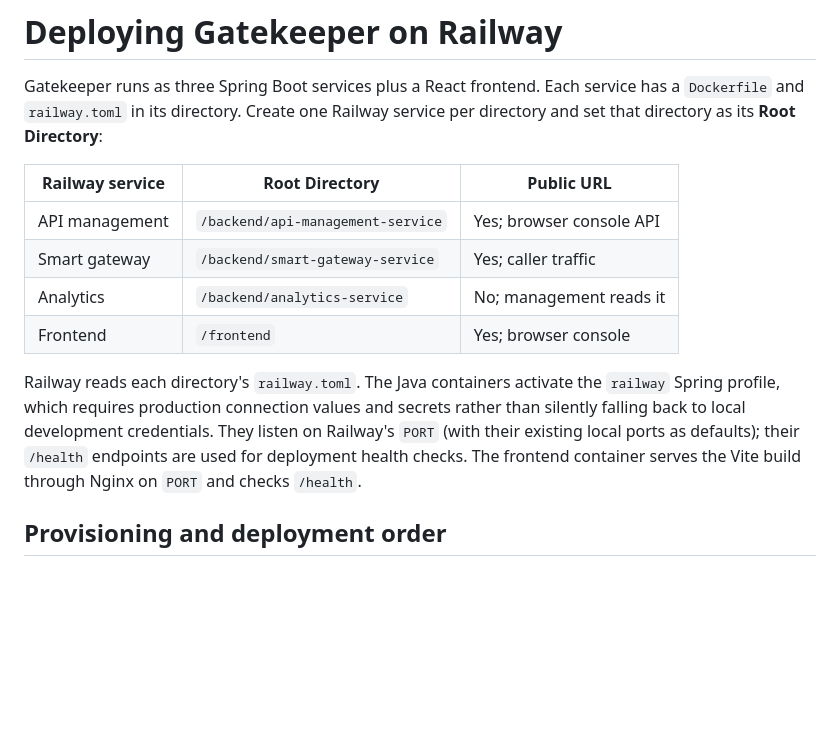
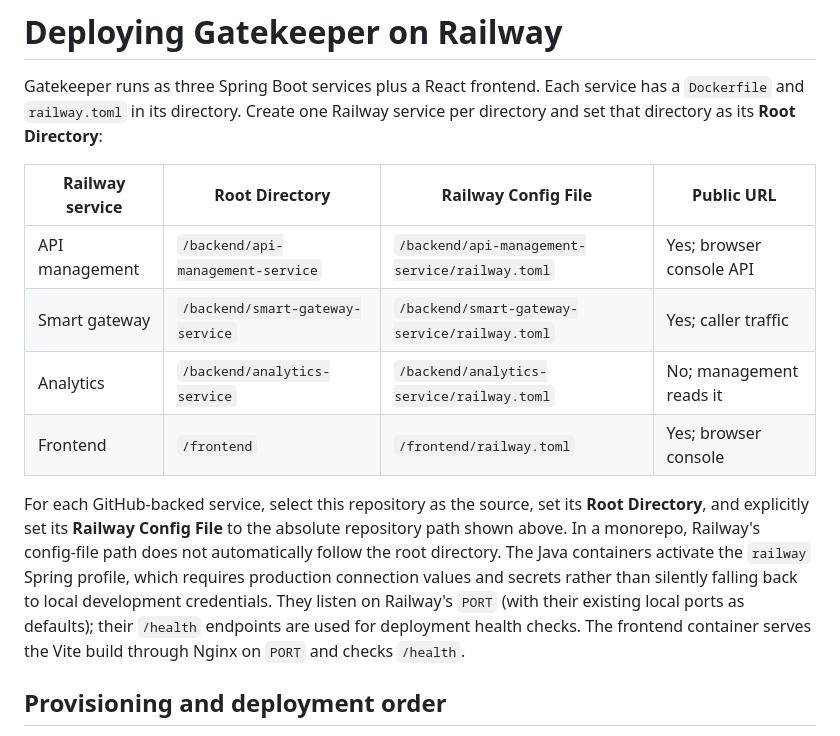
Before and after one commit to sunish2809/gatekeeper, a Markdown page: RAILWAY.md, the part around the change. Drawn GitHub-style; blank space fills up the shorter version.

Commit message:
Clarify Railway monorepo config paths
Co-authored-by: Copilot App <223556219+Copilot@users.noreply.github.com>

```diff
--- a/RAILWAY.md
+++ b/RAILWAY.md
@@ -2,14 +2,14 @@
 
 Gatekeeper runs as three Spring Boot services plus a React frontend. Each service has a `Dockerfile` and `railway.toml` in its directory. Create one Railway service per directory and set that directory as its **Root Directory**:
 
-| Railway service | Root Directory | Public URL |
-| --- | --- | --- |
-| API management | `/backend/api-management-service` | Yes; browser console API |
-| Smart gateway | `/backend/smart-gateway-service` | Yes; caller traffic |
-| Analytics | `/backend/analytics-service` | No; management reads it |
-| Frontend | `/frontend` | Yes; browser console |
+| Railway service | Root Directory | Railway Config File | Public URL |
+| --- | --- | --- | --- |
+| API management | `/backend/api-management-service` | `/backend/api-management-service/railway.toml` | Yes; browser console API |
+| Smart gateway | `/backend/smart-gateway-service` | `/backend/smart-gateway-service/railway.toml` | Yes; caller traffic |
+| Analytics | `/backend/analytics-service` | `/backend/analytics-service/railway.toml` | No; management reads it |
+| Frontend | `/frontend` | `/frontend/railway.toml` | Yes; browser console |
 
-Railway reads each directory's `railway.toml`. The Java containers activate the `railway` Spring profile, which requires production connection values and secrets rather than silently falling back to local development credentials. They listen on Railway's `PORT` (with their existing local ports as defaults); their `/health` endpoints are used for deployment health checks. The frontend container serves the Vite build through Nginx on `PORT` and checks `/health`.
+For each GitHub-backed service, select this repository as the source, set its **Root Directory**, and explicitly set its **Railway Config File** to the absolute repository path shown above. In a monorepo, Railway's config-file path does not automatically follow the root directory. The Java containers activate the `railway` Spring profile, which requires production connection values and secrets rather than silently falling back to local development credentials. They listen on Railway's `PORT` (with their existing local ports as defaults); their `/health` endpoints are used for deployment health checks. The frontend container serves the Vite build through Nginx on `PORT` and checks `/health`.
 
 ## Provisioning and deployment order
 
```
